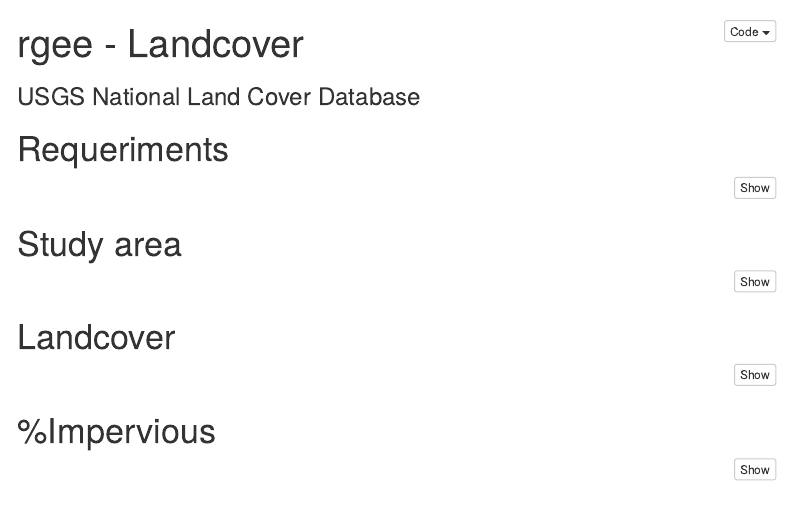
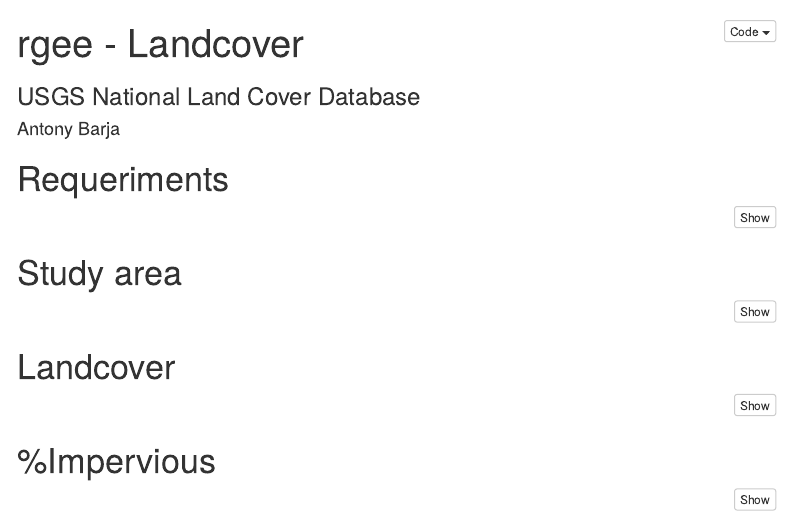
Before and after one commit to ambarja/rgee_lancover, an R Markdown document (rgee_landcover.Rmd): the page in a window 1100 px wide, from its top. Rendered offline with R 4.5, knitr and Pandoc, with nearby package versions; the code is not run, so its results and figures are left out; menus at the side of the page are left out.

Commit message:
Update rgee_landcover.Rmd

```diff
--- a/rgee_landcover.Rmd
+++ b/rgee_landcover.Rmd
@@ -1,5 +1,6 @@
 ---
 title: "rgee - Landcover"
+author: Antony Barja
 subtitle: "USGS National Land Cover Database"
 output:
   html_document:
```
Also changed, not shown: rgee_landcover.Rmd (1 more changed lines).
